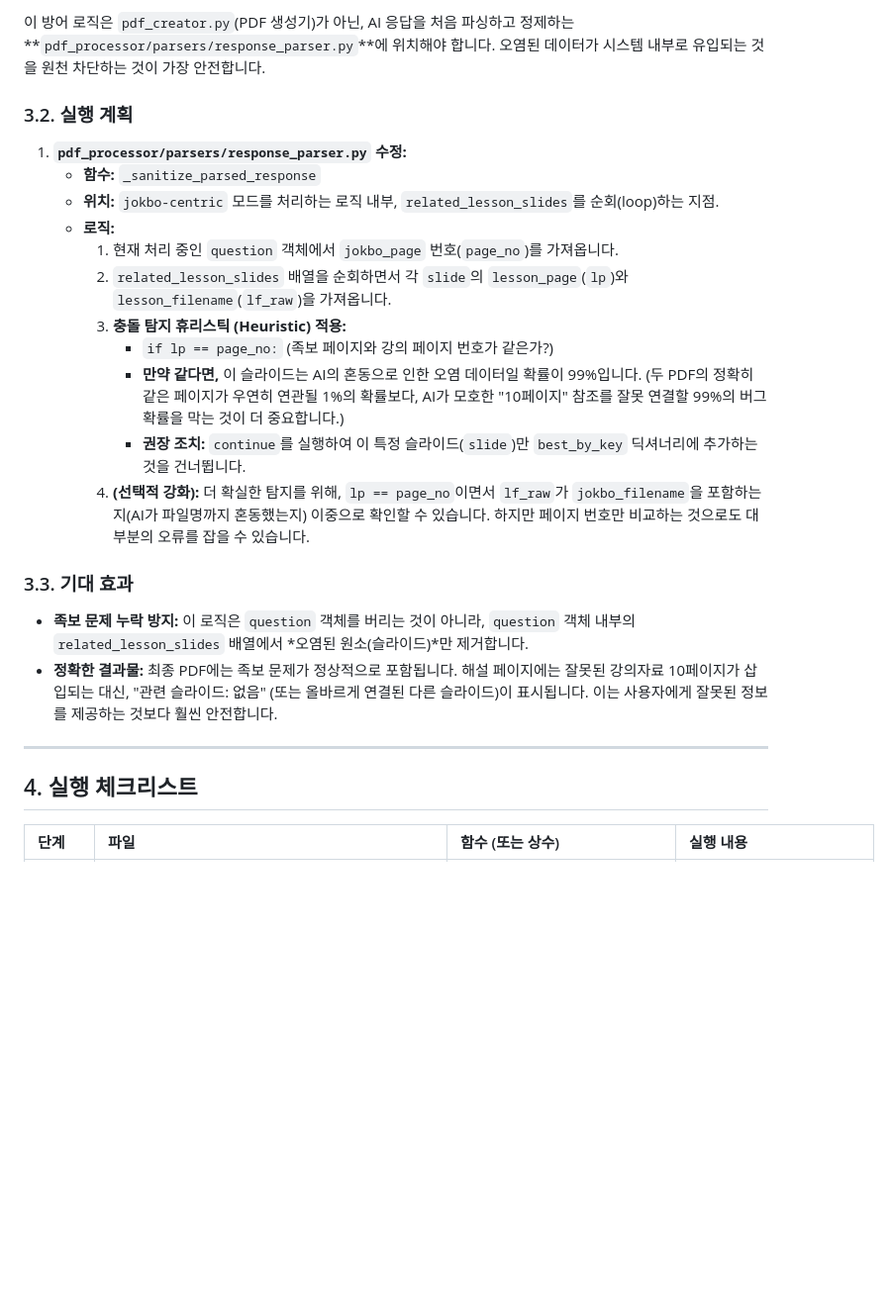
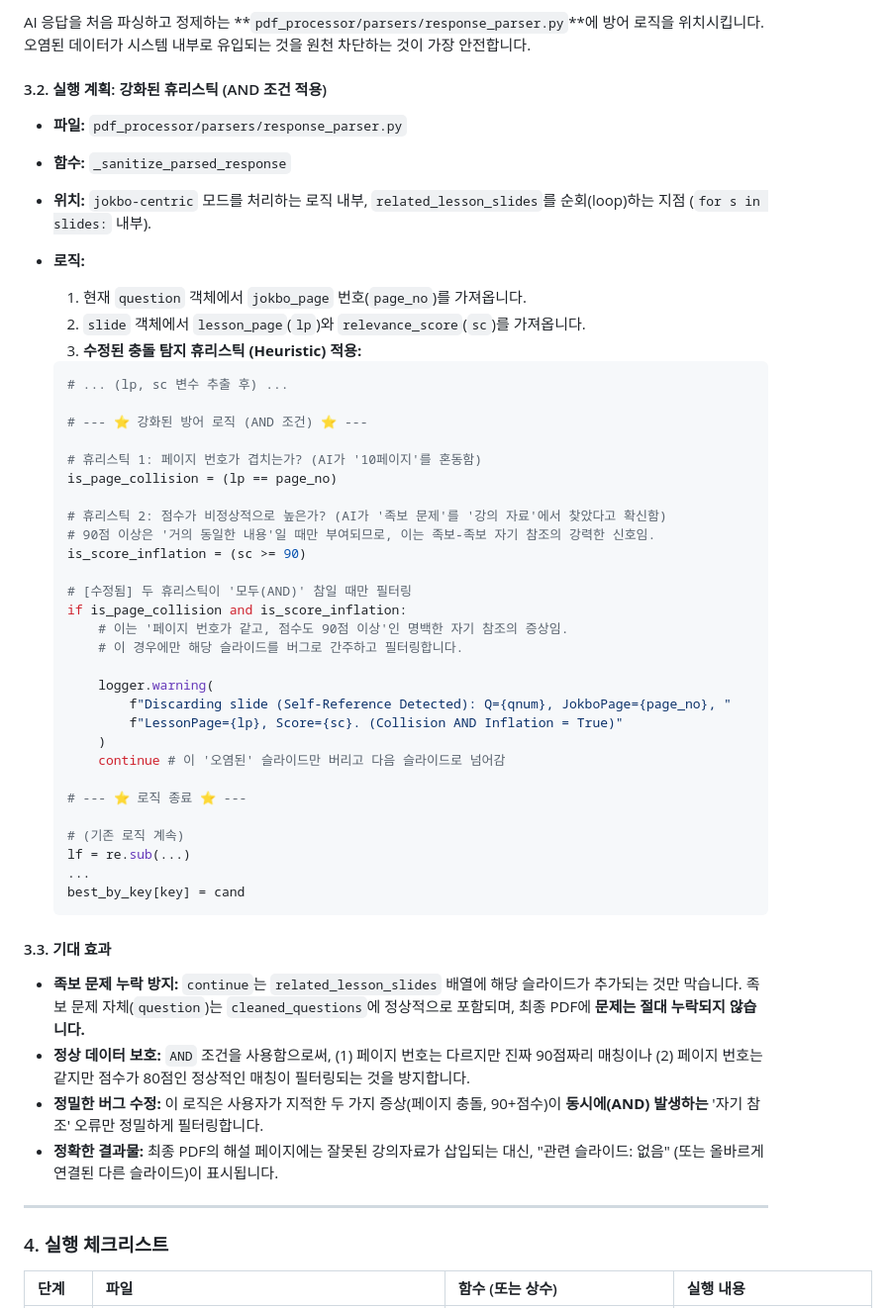
Before and after one commit to ksw6895/jokbodude, a Markdown page: contextguideline.md, the part around the change printed below. Shown: that part at 99% size. GitHub-like rendering; blank space fills up the shorter version.

Commit message:
Improve AI context collision resolution strategies
Enhance AI context collision handling by refining prompt clarity and implementing heuristic filtering for self-reference errors.

````diff
--- a/contextguideline.md
+++ b/contextguideline.md
@@ -72,28 +73,63 @@ AI에게 전달되는 모든 프롬프트에, 현재 분석 세션에서 사용
 
-이 방어 로직은 `pdf_creator.py`(PDF 생성기)가 아닌, AI 응답을 처음 파싱하고 정제하는 \*\*`pdf_processor/parsers/response_parser.py`\*\*에 위치해야 합니다. 오염된 데이터가 시스템 내부로 유입되는 것을 원천 차단하는 것이 가장 안전합니다.
+AI 응답을 처음 파싱하고 정제하는 \*\*`pdf_processor/parsers/response_parser.py`\*\*에 방어 로직을 위치시킵니다. 오염된 데이터가 시스템 내부로 유입되는 것을 원천 차단하는 것이 가장 안전합니다.
 
-### 3.2. 실행 계획
+#### 3.2. 실행 계획: 강화된 휴리스틱 (AND 조건 적용)
 
-1.  **`pdf_processor/parsers/response_parser.py` 수정:**
-      * **함수:** `_sanitize_parsed_response`
-      * **위치:** `jokbo-centric` 모드를 처리하는 로직 내부, `related_lesson_slides`를 순회(loop)하는 지점.
-      * **로직:**
-        1.  현재 처리 중인 `question` 객체에서 `jokbo_page` 번호(`page_no`)를 가져옵니다.
-        2.  `related_lesson_slides` 배열을 순회하면서 각 `slide`의 `lesson_page`(`lp`)와 `lesson_filename`(`lf_raw`)을 가져옵니다.
-        3.  **충돌 탐지 휴리스틱 (Heuristic) 적용:**
-              * `if lp == page_no:` (족보 페이지와 강의 페이지 번호가 같은가?)
-              * **만약 같다면,** 이 슬라이드는 AI의 혼동으로 인한 오염 데이터일 확률이 99%입니다. (두 PDF의 정확히 같은 페이지가 우연히 연관될 1%의 확률보다, AI가 모호한 "10페이지" 참조를 잘못 연결할 99%의 버그 확률을 막는 것이 더 중요합니다.)
-              * **권장 조치:** `continue`를 실행하여 이 특정 슬라이드(`slide`)만 `best_by_key` 딕셔너리에 추가하는 것을 건너뜁니다.
-        4.  **(선택적 강화):** 더 확실한 탐지를 위해, `lp == page_no`이면서 `lf_raw`가 `jokbo_filename`을 포함하는지(AI가 파일명까지 혼동했는지) 이중으로 확인할 수 있습니다. 하지만 페이지 번호만 비교하는 것으로도 대부분의 오류를 잡을 수 있습니다.
+  * **파일:** `pdf_processor/parsers/response_parser.py`
 
-### 3.3. 기대 효과
+  * **함수:** `_sanitize_parsed_response`
 
-  * **족보 문제 누락 방지:** 이 로직은 `question` 객체를 버리는 것이 아니라, `question` 객체 내부의 `related_lesson_slides` 배열에서 \*오염된 원소(슬라이드)\*만 제거합니다.
-  * **정확한 결과물:** 최종 PDF에는 족보 문제가 정상적으로 포함됩니다. 해설 페이지에는 잘못된 강의자료 10페이지가 삽입되는 대신, "관련 슬라이드: 없음" (또는 올바르게 연결된 다른 슬라이드)이 표시됩니다. 이는 사용자에게 잘못된 정보를 제공하는 것보다 훨씬 안전합니다.
+  * **위치:** `jokbo-centric` 모드를 처리하는 로직 내부, `related_lesson_slides`를 순회(loop)하는 지점 (`for s in slides:` 내부).
+
+  * **로직:**
+
+    1.  현재 `question` 객체에서 `jokbo_page` 번호(`page_no`)를 가져옵니다.
+    2.  `slide` 객체에서 `lesson_page`(`lp`)와 `relevance_score`(`sc`)를 가져옵니다.
+    3.  **수정된 충돌 탐지 휴리스틱 (Heuristic) 적용:**
+
+    <!-- end list -->
+
+    ```python
+    # ... (lp, sc 변수 추출 후) ...
+
+    # --- ⭐️ 강화된 방어 로직 (AND 조건) ⭐️ ---
+
+    # 휴리스틱 1: 페이지 번호가 겹치는가? (AI가 '10페이지'를 혼동함)
+    is_page_collision = (lp == page_no)
+
+    # 휴리스틱 2: 점수가 비정상적으로 높은가? (AI가 '족보 문제'를 '강의 자료'에서 찾았다고 확신함)
+    # 90점 이상은 '거의 동일한 내용'일 때만 부여되므로, 이는 족보-족보 자기 참조의 강력한 신호임.
+    is_score_inflation = (sc >= 90)
+
+    # [수정됨] 두 휴리스틱이 '모두(AND)' 참일 때만 필터링
+    if is_page_collision and is_score_inflation:
+        # 이는 '페이지 번호가 같고, 점수도 90점 이상'인 명백한 자기 참조의 증상임.
+        # 이 경우에만 해당 슬라이드를 버그로 간주하고 필터링합니다.
+
+        logger.warning(
+            f"Discarding slide (Self-Reference Detected): Q={qnum}, JokboPage={page_no}, "
+            f"LessonPage={lp}, Score={sc}. (Collision AND Inflation = True)"
+        )
+        continue # 이 '오염된' 슬라이드만 버리고 다음 슬라이드로 넘어감
+
+    # --- ⭐️ 로직 종료 ⭐️ ---
+
+    # (기존 로직 계속)
+    lf = re.sub(...)
+    ...
+    best_by_key[key] = cand
+    ```
+
+#### 3.3. 기대 효과
+
+  * **족보 문제 누락 방지:** `continue`는 `related_lesson_slides` 배열에 해당 슬라이드가 추가되는 것만 막습니다. 족보 문제 자체(`question`)는 `cleaned_questions`에 정상적으로 포함되며, 최종 PDF에 **문제는 절대 누락되지 않습니다.**
+  * **정상 데이터 보호:** `AND` 조건을 사용함으로써, (1) 페이지 번호는 다르지만 진짜 90점짜리 매칭이나 (2) 페이지 번호는 같지만 점수가 80점인 정상적인 매칭이 필터링되는 것을 방지합니다.
+  * **정밀한 버그 수정:** 이 로직은 사용자가 지적한 두 가지 증상(페이지 충돌, 90+점수)이 **동시에(AND) 발생하는** '자기 참조' 오류만 정밀하게 필터링합니다.
+  * **정확한 결과물:** 최종 PDF의 해설 페이지에는 잘못된 강의자료가 삽입되는 대신, "관련 슬라이드: 없음" (또는 올바르게 연결된 다른 슬라이드)이 표시됩니다.
 
 -----
 
-## 4\. 실행 체크리스트
+### 4\. 실행 체크리스트
 
 | 단계 | 파일 | 함수 (또는 상수) | 실행 내용 |
 | :--- | :--- | :--- | :--- |
````
Also changed, not shown: other parts of contextguideline.md (+47 -49 lines).
